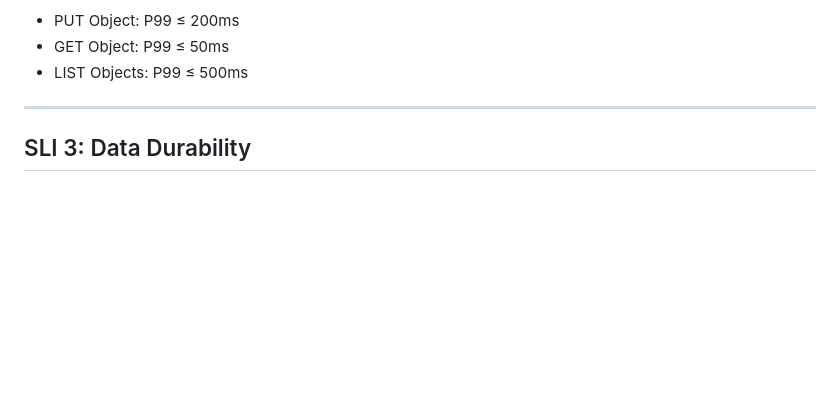
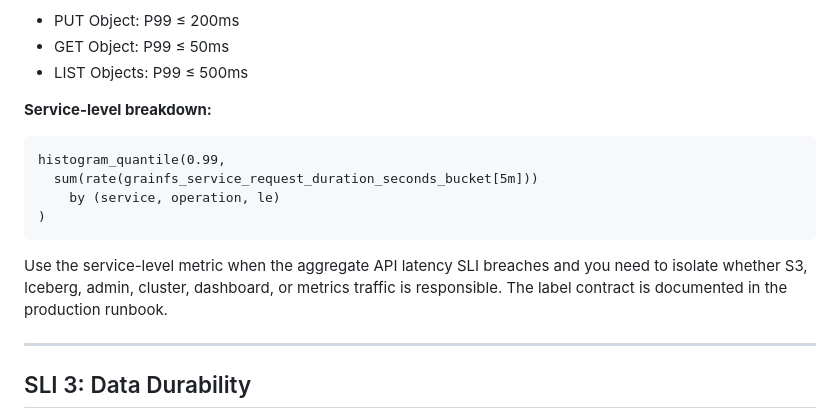
Before and after one commit to gritive/GrainFS, a Markdown page: docs/operators/sli-slo.md, the part around the change. Rendered like a GitHub page; blank space fills up the shorter version.

Commit message:
docs: document service-level SLI breakdown

````diff
--- a/docs/operators/sli-slo.md
+++ b/docs/operators/sli-slo.md
@@ -54,6 +54,19 @@ histogram_quantile(0.99,
 - PUT Object: P99 ≤ 200ms
 - GET Object: P99 ≤ 50ms
 - LIST Objects: P99 ≤ 500ms
+
+**Service-level breakdown:**
+```promql
+histogram_quantile(0.99,
+  sum(rate(grainfs_service_request_duration_seconds_bucket[5m]))
+    by (service, operation, le)
+)
+```
+
+Use the service-level metric when the aggregate API latency SLI breaches and
+you need to isolate whether S3, Iceberg, admin, cluster, dashboard, or metrics
+traffic is responsible. The label contract is documented in the production
+runbook.
 
 ---
 
````
